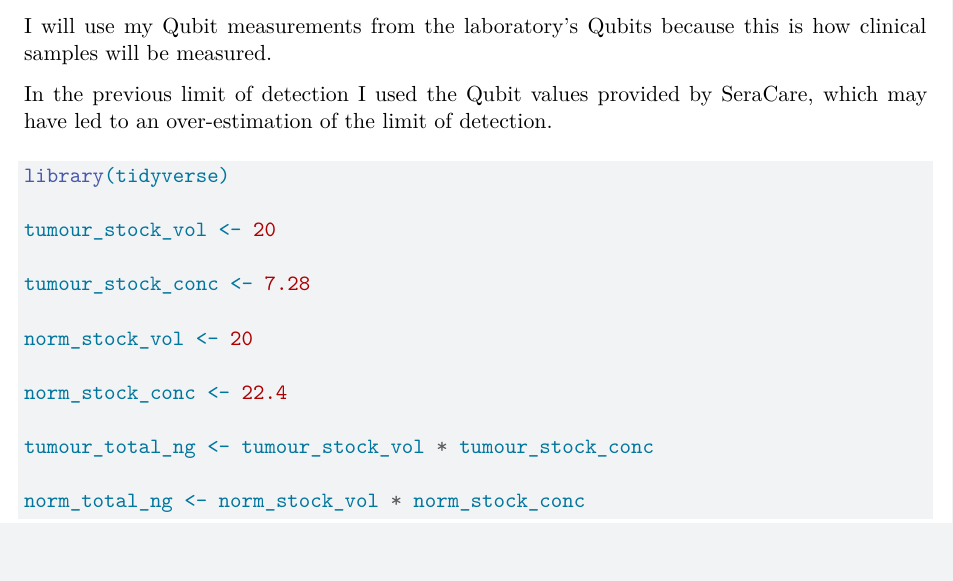
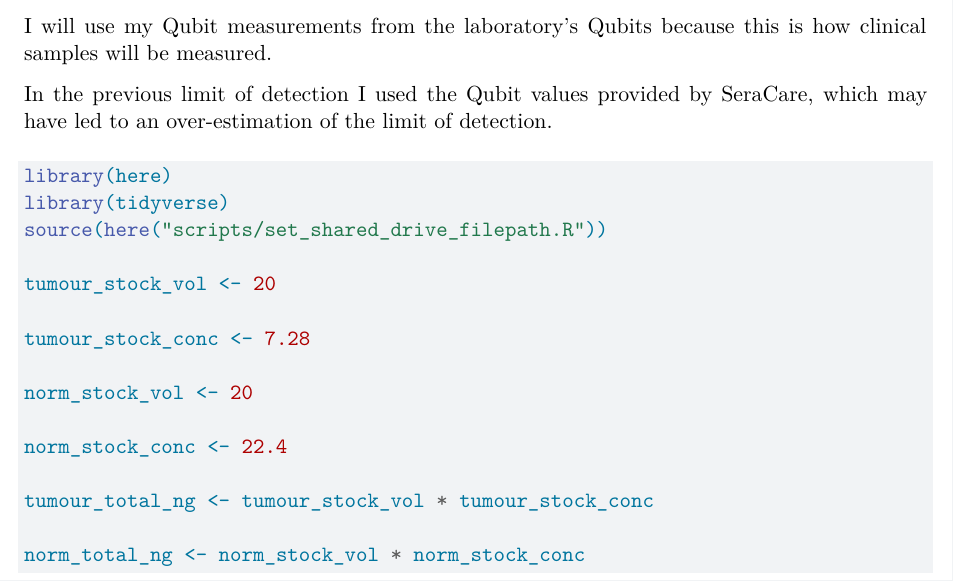
Before and after one commit to joe-m-shaw/pansolid-cnv, a Quarto document (vignettes/pansolid_limit_of_detection.qmd): part of page 2 of 6, cut so that both start at the same text, the shorter picture padded with empty space. Rendered offline with R 4.5, knitr and Pandoc in place of Quarto, then LaTeX, with nearby package versions.

Commit message:
Update to reflect new file structure

```diff
--- a/vignettes/pansolid_limit_of_detection.qmd
+++ b/vignettes/pansolid_limit_of_detection.qmd
@@ -51,7 +51,9 @@ In the previous limit of detection I used the Qubit values provided by SeraCare,
 #| message: FALSE
 #| warning: FALSE
 
+library(here)
 library(tidyverse)
+source(here("scripts/set_shared_drive_filepath.R"))
 
 tumour_stock_vol <- 20
 
```
Also changed, not shown: vignettes/pansolid_limit_of_detection.qmd (2 more changed lines).
